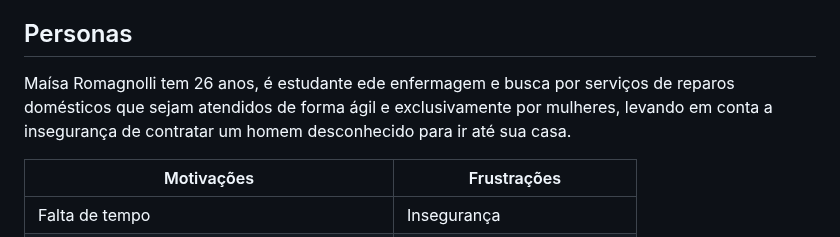
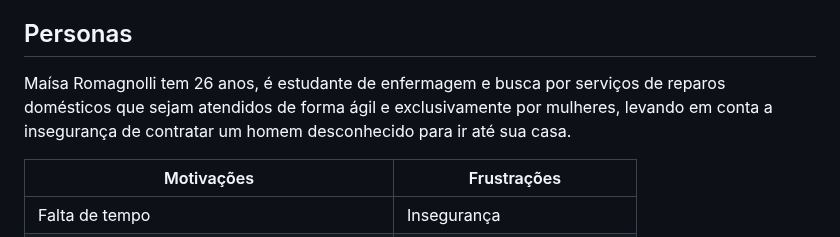
Before and after one commit to ICEI-PUC-Minas-PMV-ADS/pmv-ads-2023-1-e1-proj-web-t2-grupo-1-assistencia-residencial, a Markdown page: docs/02-Especificação do Projeto.md, the part around the change. Drawn GitHub-style.

Commit message:
Atualizar o 02-Especificação do Projeto.md

```diff
--- a/docs/02-Especificação do Projeto.md
+++ b/docs/02-Especificação do Projeto.md
@@ -4,7 +4,7 @@ O embasamento da escolha do problema exposto se deu por meio de pesquisa de dado
 
 ## Personas
 
-Maísa Romagnolli tem 26 anos, é estudante ede enfermagem e busca por serviços de reparos domésticos que sejam atendidos de forma ágil e exclusivamente por mulheres, levando em conta a insegurança de contratar um homem desconhecido para ir até sua casa.
+Maísa Romagnolli tem 26 anos, é estudante de enfermagem e busca por serviços de reparos domésticos que sejam atendidos de forma ágil e exclusivamente por mulheres, levando em conta a insegurança de contratar um homem desconhecido para ir até sua casa.
 
 |Motivações| Frustrações|
 |--------------------|------------------------------------|
```
